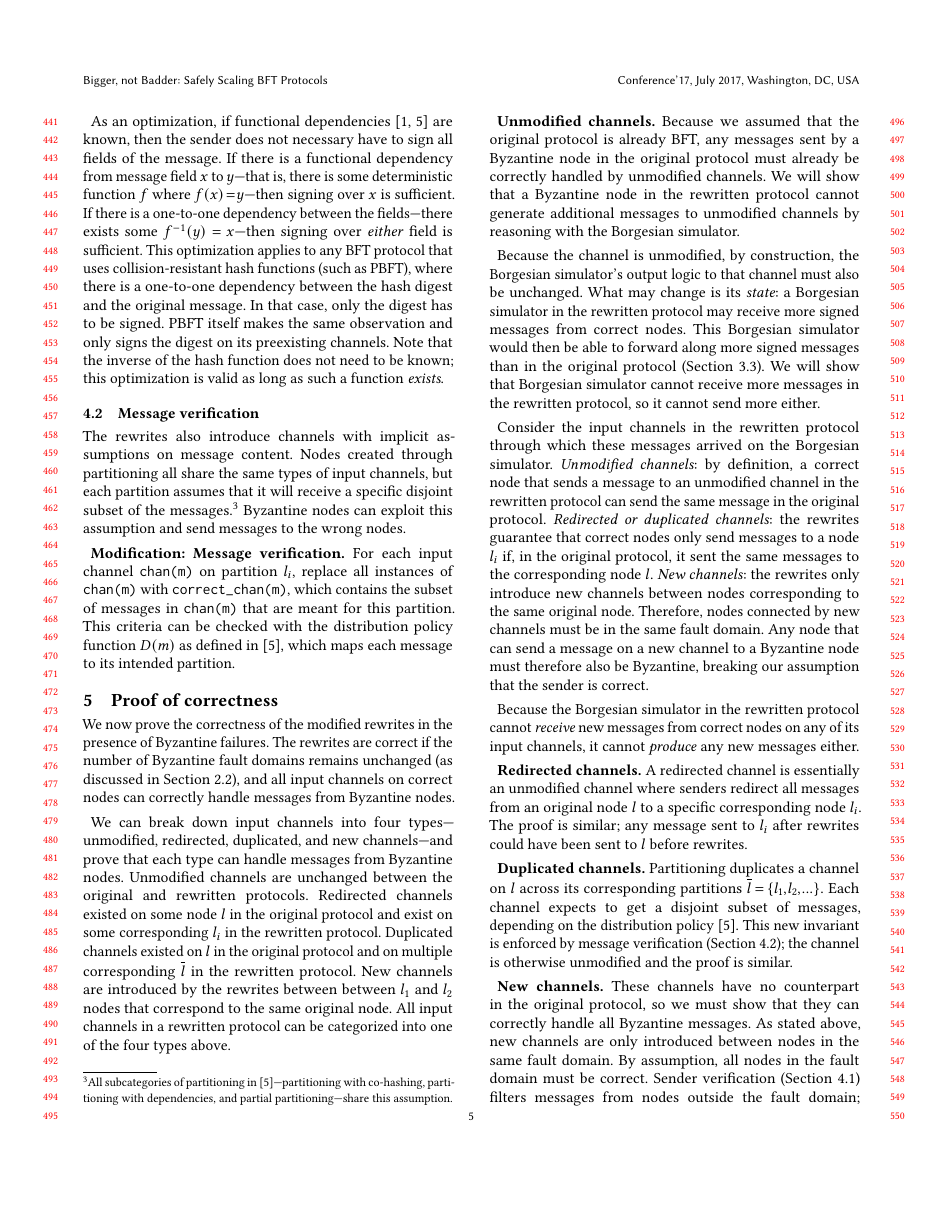
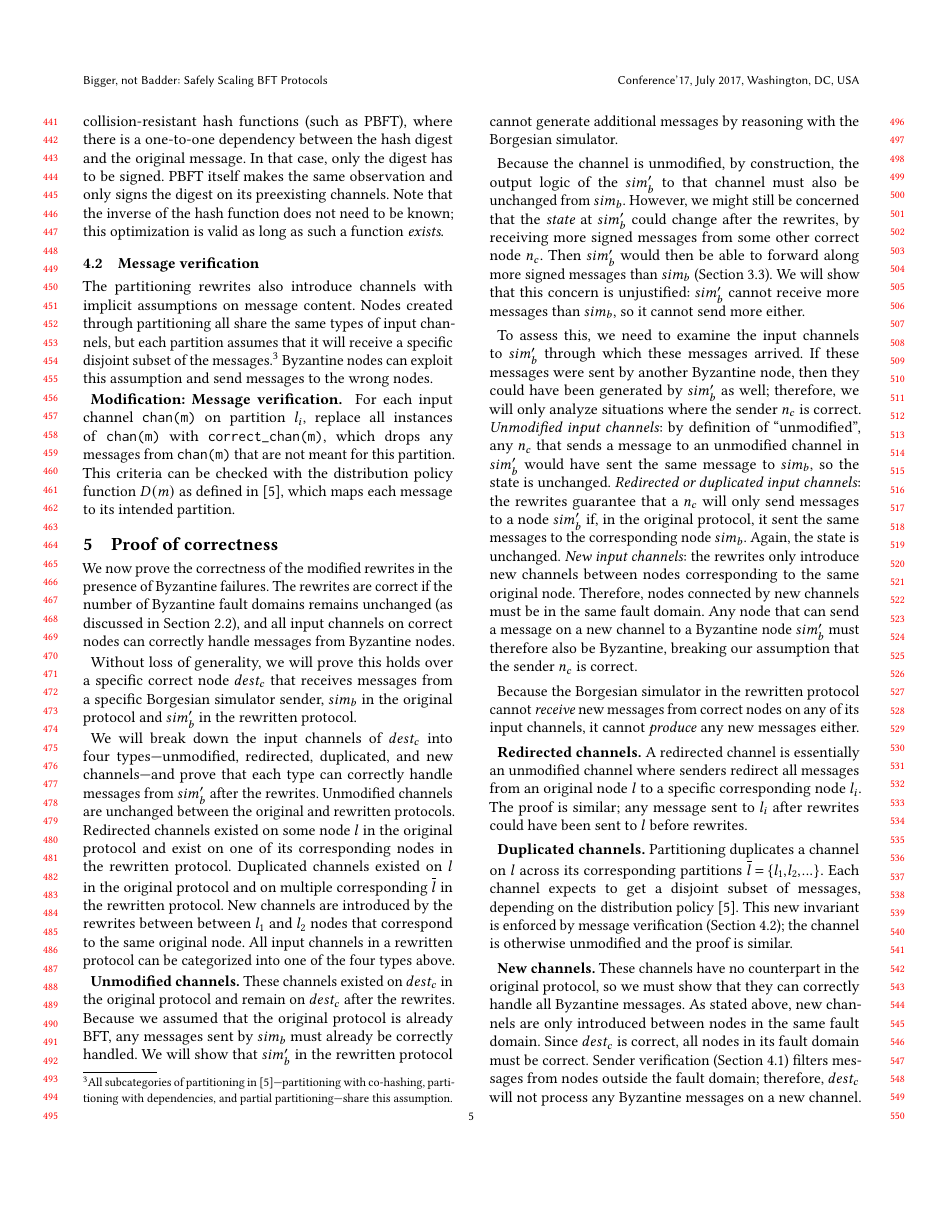
Before and after one commit to davidchuyaya/Evil-Serverless-Consensus-PaPoC-2024, a LaTeX paper (main.tex, which reads 4-rewrites.tex, 5-proofs.tex): page 5 of 7. Compiled offline with pdfLaTeX; a LaTeX package or settings file that is missing is left out.

Commit message:
Final submission after Joe's comments

```diff
--- a/4-rewrites.tex
+++ b/4-rewrites.tex
@@ -13,7 +14,8 @@ Without additional verification, these channels would be vulnerable to Byzantine
 Replace each new channel \texttt{chan(m)} from node $l_1$ to $l_2$ with \texttt{signed\_chan(m, $\sigma$)}, where $\sigma =$ \texttt{sign(skeys[$l_2$], m)}.
 The receiving node $l_2$ only processes a message $m$ if \texttt{verify(pkeys[$l_1$], $\sigma$, m)} returns true.
 
-As an optimization, if functional dependencies~\cite{autocomp,alice} are known, then the sender does not necessary have to sign all fields of the message.
+\jmh{This feels like a minor point -- could be cut if space is an issue. The only thing I like about it is that it captures what PBFT is doing in a more general way.}
+As an optimization, if functional dependencies~\cite{autocomp,alice} are known, then the sender does not have to sign all fields of the message.
 If there is a functional dependency from message field $x$ to $y$---that is, there is some deterministic function $f$ where $f(x) = y$---then signing over $x$ is sufficient.
 If there is a one-to-one dependency between the fields---there exists some $f^{-1}(y) = x$---then signing over \emph{either} field is sufficient.
 This optimization applies to any BFT protocol that uses collision-resistant hash functions (such as PBFT), where there is a one-to-one dependency between the hash digest and the original message.
@@ -46,12 +48,13 @@ Note that the inverse of the hash function does not need to be known; this optim
 \subsection{Message verification}
 \label{sec:message-verification}
 
-The rewrites also introduce channels with implicit assumptions on message content.
+The partitioning rewrites also introduce channels with implicit assumptions on message content.
 Nodes created through partitioning all share the same types of input channels, but each partition assumes that it will receive a specific disjoint subset of the messages.\footnote{All subcategories of partitioning in~\cite{autocomp}---partitioning with co-hashing, partitioning with dependencies, and partial partitioning---share this assumption.}
 Byzantine nodes can exploit this assumption and send messages to the wrong nodes.
 
 \textbf{Modification: Message verification.}
-For each input channel \texttt{chan(m)} on partition $l_i$, replace all instances of \texttt{chan(m)} with \texttt{correct\_chan(m)}, which contains the subset of messages in \texttt{chan(m)} that are meant for this partition.
+\jmh{perhaps index with the partition index $i$? e.g. \texttt{correct\_chan(m, i)}? Or add a filter function \texttt{destination\_filter(chan(m), i)}?}
+For each input channel \texttt{chan(m)} on partition $l_i$, replace all instances of \texttt{chan(m)} with \texttt{correct\_chan(m)}, which drops any messages from \texttt{chan(m)} that are not meant for this partition.
 This criteria can be checked with the distribution policy function $D(m)$ as defined in~\cite{autocomp}, which maps each message to its intended partition.
 
 % , as seen in \Cref{alg:message-verification}.
--- a/5-proofs.tex
+++ b/5-proofs.tex
@@ -8,31 +8,39 @@ and all input channels on correct nodes can correctly handle messages from Byzan
 
 % The number of Byzantine failures does not change after rewrites; both the raw number of failures and the number of fault domains remains unchanged, as discussed in \Cref{sec:correctness}.
 
+\david{Terminology.}
+Without loss of generality, we will prove this holds over a specific correct node $dest_c$ that receives messages from a specific \randomSimulator{} sender, $sim_b$ in the original protocol and $sim_b'$ in the rewritten protocol.
+
+% \jmh{There's a lot of awkwardness in the prose because we have 3 nodes in question here: the assumed correct node $dest_c$, a Borgesian simulator node $sim_b$ that sends to $dest_c$, and correct nodes $n_c$ that send to $sim_b$. Can you pick names you like for these, introduce them up front, and use them throughout? I think it will actually shrink your prose when you're done because you'll say "Borgesian simulator" a lot less often.}
+% \jmh{Given a correct node $n_c$,}
 \david{Proof structure.}
-We can break down input channels into four types---unmodified, redirected, duplicated, and new channels---and prove that each type can handle messages from Byzantine nodes.
+We will break down the input channels of $dest_c$ into four types---unmodified, redirected, duplicated, and new channels---and prove that each type can correctly handle messages from $sim_b'$ after the rewrites.
 Unmodified channels are unchanged between the original and rewritten protocols.
-Redirected channels existed on some node $l$ in the original protocol and exist on some corresponding $l_i$ in the rewritten protocol.
+Redirected channels existed on some node $l$ in the original protocol and exist on one of its corresponding nodes in the rewritten protocol.
 Duplicated channels existed on $l$ in the original protocol and on multiple corresponding $\overline{l}$ in the rewritten protocol.
 New channels are introduced by the rewrites between between $l_1$ and $l_2$ nodes that correspond to the same original node.
 All input channels in a rewritten protocol can be categorized into one of the four types above.
 
 \textbf{Unmodified channels.}
-Because we assumed that the original protocol is already BFT, any messages sent by a Byzantine node in the original protocol must already be correctly handled by unmodified channels.
-We will show that a Byzantine node in the rewritten protocol cannot generate additional messages to unmodified channels by reasoning with the \randomSimulator{}.
+These channels existed on $dest_c$ in the original protocol and remain on $dest_c$ after the rewrites.
+Because we assumed that the original protocol is already BFT, any messages sent by $sim_b$ must already be correctly handled.
+We will show that $sim_b'$ in the rewritten protocol cannot generate additional messages by reasoning with the \randomSimulator{}.
 
 \david{Internal state of the Byzantine node.}
-Because the channel is unmodified, by construction, the \randomSimulator{}'s output logic to that channel must also be unchanged.
-What may change is its \emph{state}: a \randomSimulator{} in the rewritten protocol may receive more signed messages from correct nodes.
-This \randomSimulator{} would then be able to forward along more signed messages than in the original protocol (\Cref{sec:forwarding}).
-We will show that \randomSimulator{} cannot receive more messages in the rewritten protocol, so it cannot send more either.
+Because the channel is unmodified, by construction, the output logic of the $sim_b'$ to that channel must also be unchanged from $sim_b$.
+However, we might still be concerned that the \emph{state} at $sim_b'$ could change after the rewrites, by receiving more signed messages from some other correct node $n_c$.
+Then $sim_b'$ would then be able to forward along more signed messages than $sim_b$ (\Cref{sec:forwarding}).
+We will show that this concern is unjustified: $sim_b'$ cannot receive more messages than $sim_b$, so it cannot send more either.
 
 \david{Breakdown by channel type.}
-Consider the input channels in the rewritten protocol through which these messages arrived on the \randomSimulator{}.
-\textit{Unmodified channels}: by definition, a correct node that sends a message to an unmodified channel in the rewritten protocol can send the same message in the original protocol.
-\textit{Redirected or duplicated channels}: the rewrites guarantee that correct nodes only send messages to a node $l_i$ if, in the original protocol, it sent the same messages to the corresponding node $l$.
-\textit{New channels}: the rewrites only introduce new channels between nodes corresponding to the same original node.
+To assess this, we need to examine the input channels to $sim_b'$ through which these messages arrived.
+If these messages were sent by another Byzantine node, then they could have been generated by $sim_b'$ as well; therefore, we will only analyze situations where the sender $n_c$ is correct.
+\textit{Unmodified input channels}: by definition of ``unmodified'', any $n_c$ that sends a message to an unmodified channel in $sim_b'$ would have sent the same message to $sim_b$, so the state is unchanged.
+\textit{Redirected or duplicated input channels}: the rewrites guarantee that a $n_c$ will only send messages to a node $sim_b'$ if, in the original protocol, it sent the same messages to the corresponding node $sim_b$. Again, the state is unchanged.
+\textit{New input channels}: the rewrites only introduce new channels between nodes corresponding to the same original node.
 Therefore, nodes connected by new channels must be in the same fault domain.
-Any node that can send a message on a new channel to a Byzantine node must therefore also be Byzantine, breaking our assumption that the sender is correct.
+Any node that can send a message on a new channel to a Byzantine node $sim_b'$ must therefore also be Byzantine, breaking our assumption that the sender $n_c$ is correct.
+% \jmh{Unclear where you stated that assumption.  hence the comments above about defining $n_c$ etc?}
 
 Because the \randomSimulator{} in the rewritten protocol cannot \emph{receive} new messages from correct nodes on any of its input channels, it cannot \emph{produce} any new messages either.
 
@@ -48,6 +56,6 @@ This new invariant is enforced by message verification (\Cref{sec:message-verifi
 \textbf{New channels.}
 These channels have no counterpart in the original protocol, so we must show that they can correctly handle all Byzantine messages.
 As stated above, new channels are only introduced between nodes in the same fault domain.
-By assumption, all nodes in the fault domain must be correct.
-Sender verification (\Cref{sec:sender-verification}) filters messages from nodes outside the fault domain; therefore, a correct node will not process any Byzantine messages on a new channel.
+Since $dest_c$ is correct, all nodes in its fault domain must be correct.
+Sender verification (\Cref{sec:sender-verification}) filters messages from nodes outside the fault domain; therefore, $dest_c$ will not process any Byzantine messages on a new channel.
 
```
Also changed, not shown: 0-abstract.tex (+1 -1 lines), 1-intro.tex (+9 -7 lines), 2-background.tex (+4 -4 lines), 3-bft-formalism.tex (+15 -7 lines), 6-eval.tex (+6 -5 lines), main.tex (+1 -1 lines), 4-rewrites.tex (3 more changed lines), 5-proofs.tex (2 more changed lines).
